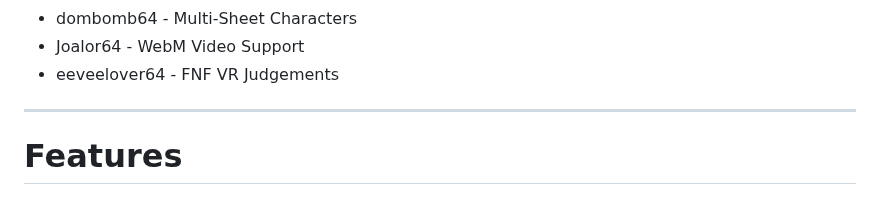
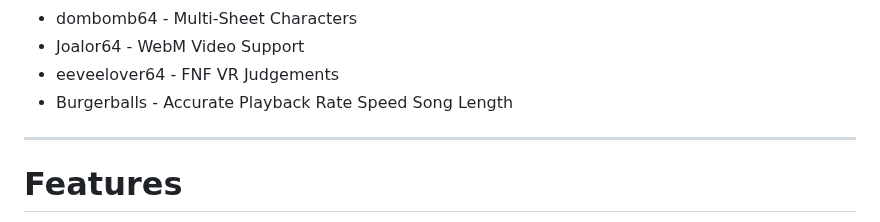
Before and after one commit to DarkWeBareBears69/FNF-KoalaEngine, a Markdown page: README.md, the part around the change. GitHub-like rendering.

```diff
--- a/README.md
+++ b/README.md
@@ -47,6 +47,7 @@ same goes for *Lua Scripts*, comment out or delete the line with `LUA_ALLOWED`,
 * dombomb64 - Multi-Sheet Characters
 * Joalor64 - WebM Video Support
 * eeveelover64 - FNF VR Judgements
+* Burgerballs - Accurate Playback Rate Speed Song Length
 _____________________________________
 
 # Features
```
